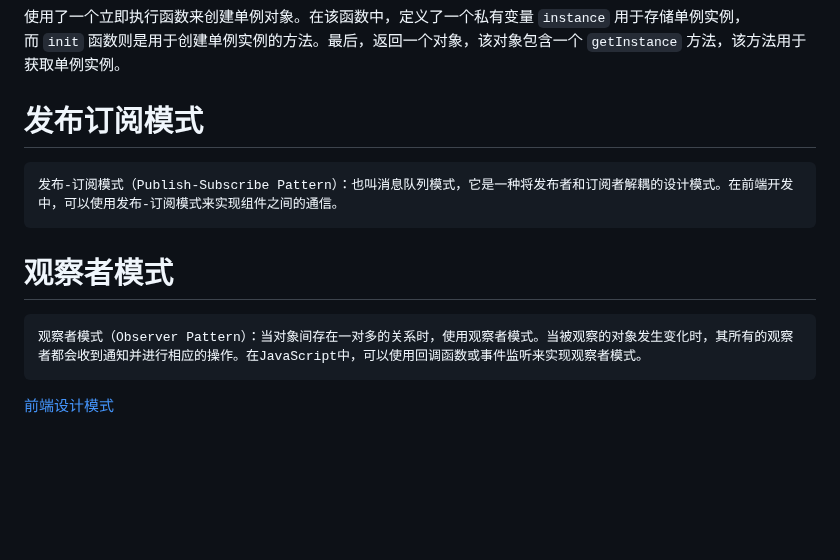
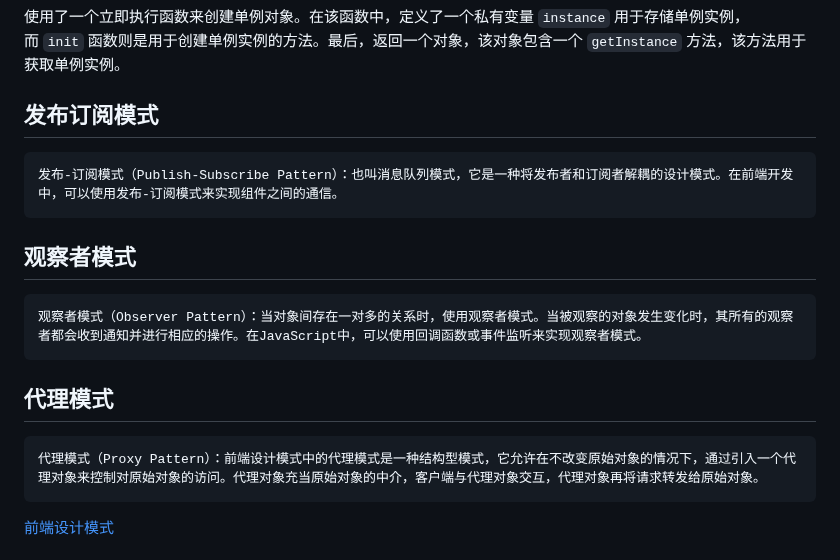
Before and after one commit to cycleccc/notes, a Markdown page: 面试/面试题/面试题手册.md, the part around the change. GitHub-like rendering; blank space fills up the shorter version.

Commit message:
vault backup: 2023-08-10 23:42:24

```diff
--- a/面试/面试题/面试题手册.md
+++ b/面试/面试题/面试题手册.md
@@ -932,10 +932,12 @@ map文件只要不打开开发者工具，浏览器是不会加载的。
 	单例模式（Singleton Pattern）：保证一个类只有一个实例，并提供一个访问它的全局访问点。在前端开发中，可以使用单例模式来管理全局状态和资源。
 
 使用了一个立即执行函数来创建单例对象。在该函数中，定义了一个私有变量 `instance` 用于存储单例实例，而 `init` 函数则是用于创建单例实例的方法。最后，返回一个对象，该对象包含一个 `getInstance` 方法，该方法用于获取单例实例。
-# 发布订阅模式
+## 发布订阅模式
 	发布-订阅模式（Publish-Subscribe Pattern）：也叫消息队列模式，它是一种将发布者和订阅者解耦的设计模式。在前端开发中，可以使用发布-订阅模式来实现组件之间的通信。
-# 观察者模式
+## 观察者模式
 	观察者模式（Observer Pattern）：当对象间存在一对多的关系时，使用观察者模式。当被观察的对象发生变化时，其所有的观察者都会收到通知并进行相应的操作。在JavaScript中，可以使用回调函数或事件监听来实现观察者模式。
+## 代理模式
+	代理模式（Proxy Pattern）：前端设计模式中的代理模式是一种结构型模式，它允许在不改变原始对象的情况下，通过引入一个代理对象来控制对原始对象的访问。代理对象充当原始对象的中介，客户端与代理对象交互，代理对象再将请求转发给原始对象。
 
 [前端设计模式](https://juejin.cn/post/7223185420157993017#heading-12)
 # 算法
```
